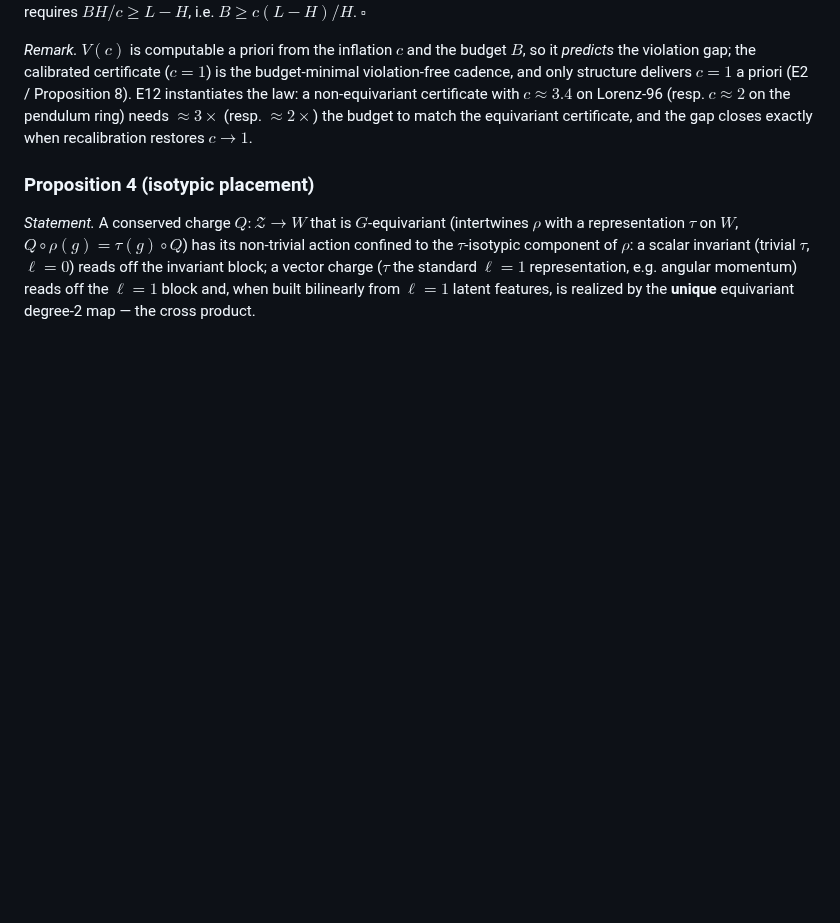
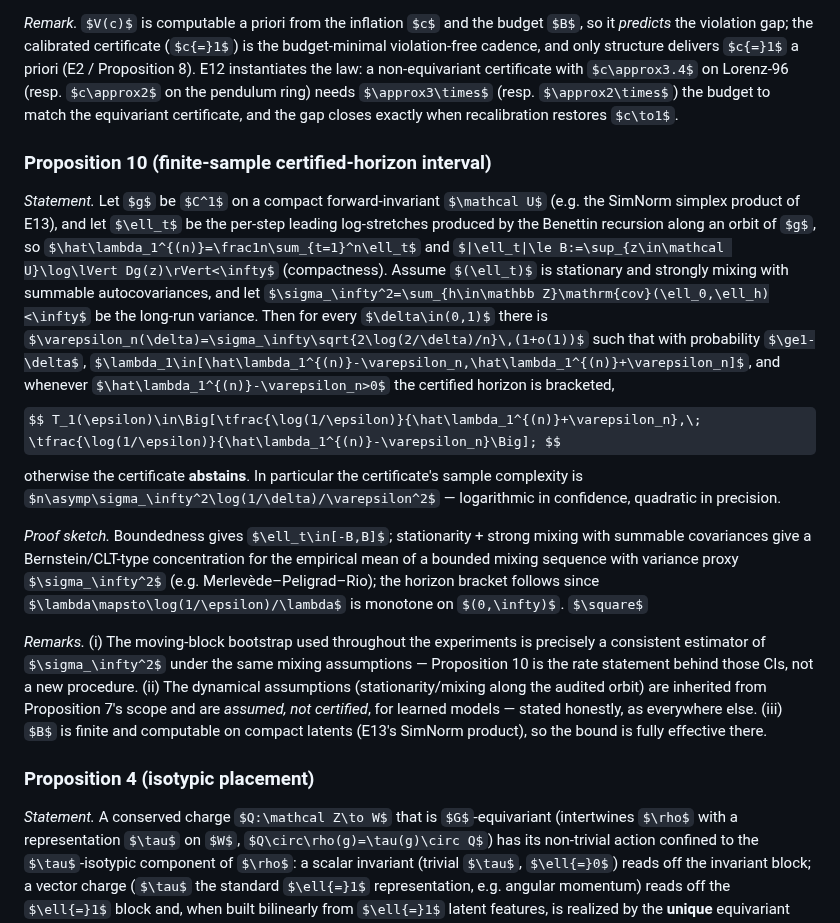
Before and after one commit to TimothyWang418/se3-ejepa, a Markdown page: papers/iclr_proofs_appendix.md, the part around the change. Drawn GitHub-style; some formulas as TeX source; blank space fills up the shorter version.

```diff
--- a/papers/iclr_proofs_appendix.md
+++ b/papers/iclr_proofs_appendix.md
@@ -225,6 +225,33 @@ a priori (E2 / Proposition 8). E12 instantiates the law: a non-equivariant certi
 (resp. $c\approx2$ on the pendulum ring) needs $\approx3\times$ (resp. $\approx2\times$) the budget to match the
 equivariant certificate, and the gap closes exactly when recalibration restores $c\to1$.
 
+
+### Proposition 10 (finite-sample certified-horizon interval)
+
+*Statement.* Let $g$ be $C^1$ on a compact forward-invariant $\mathcal U$ (e.g. the SimNorm simplex product of E13),
+and let $\ell_t$ be the per-step leading log-stretches produced by the Benettin recursion along an orbit of $g$, so
+$\hat\lambda_1^{(n)}=\frac1n\sum_{t=1}^n\ell_t$ and $|\ell_t|\le B:=\sup_{z\in\mathcal U}\log\lVert Dg(z)\rVert<\infty$
+(compactness). Assume $(\ell_t)$ is stationary and strongly mixing with summable autocovariances, and let
+$\sigma_\infty^2=\sum_{h\in\mathbb Z}\mathrm{cov}(\ell_0,\ell_h)<\infty$ be the long-run variance. Then for every
+$\delta\in(0,1)$ there is $\varepsilon_n(\delta)=\sigma_\infty\sqrt{2\log(2/\delta)/n}\,(1+o(1))$ such that with
+probability $\ge1-\delta$, $\lambda_1\in[\hat\lambda_1^{(n)}-\varepsilon_n,\hat\lambda_1^{(n)}+\varepsilon_n]$, and
+whenever $\hat\lambda_1^{(n)}-\varepsilon_n>0$ the certified horizon is bracketed,
+$$ T_1(\epsilon)\in\Big[\tfrac{\log(1/\epsilon)}{\hat\lambda_1^{(n)}+\varepsilon_n},\;
+\tfrac{\log(1/\epsilon)}{\hat\lambda_1^{(n)}-\varepsilon_n}\Big]; $$
+otherwise the certificate **abstains**. In particular the certificate's sample complexity is
+$n\asymp\sigma_\infty^2\log(1/\delta)/\varepsilon^2$ — logarithmic in confidence, quadratic in precision.
+
+*Proof sketch.* Boundedness gives $\ell_t\in[-B,B]$; stationarity + strong mixing with summable covariances give a
+Bernstein/CLT-type concentration for the empirical mean of a bounded mixing sequence with variance proxy
+$\sigma_\infty^2$ (e.g. Merlevède–Peligrad–Rio); the horizon bracket follows since $\lambda\mapsto\log(1/\epsilon)/\lambda$
+is monotone on $(0,\infty)$. $\square$
+
+*Remarks.* (i) The moving-block bootstrap used throughout the experiments is precisely a consistent estimator of
+$\sigma_\infty^2$ under the same mixing assumptions — Proposition 10 is the rate statement behind those CIs, not a new
+procedure. (ii) The dynamical assumptions (stationarity/mixing along the audited orbit) are inherited from
+Proposition 7's scope and are *assumed, not certified*, for learned models — stated honestly, as everywhere else.
+(iii) $B$ is finite and computable on compact latents (E13's SimNorm product), so the bound is fully effective there.
+
 ### Proposition 4 (isotypic placement)
 
 *Statement.* A conserved charge $Q:\mathcal Z\to W$ that is $G$-equivariant (intertwines $\rho$ with a representation
```
Also changed, not shown: papers/iclr_certified_horizons.md (+1 -1 lines), papers/paper2_certified_world_models.md (+25 -0 lines).
